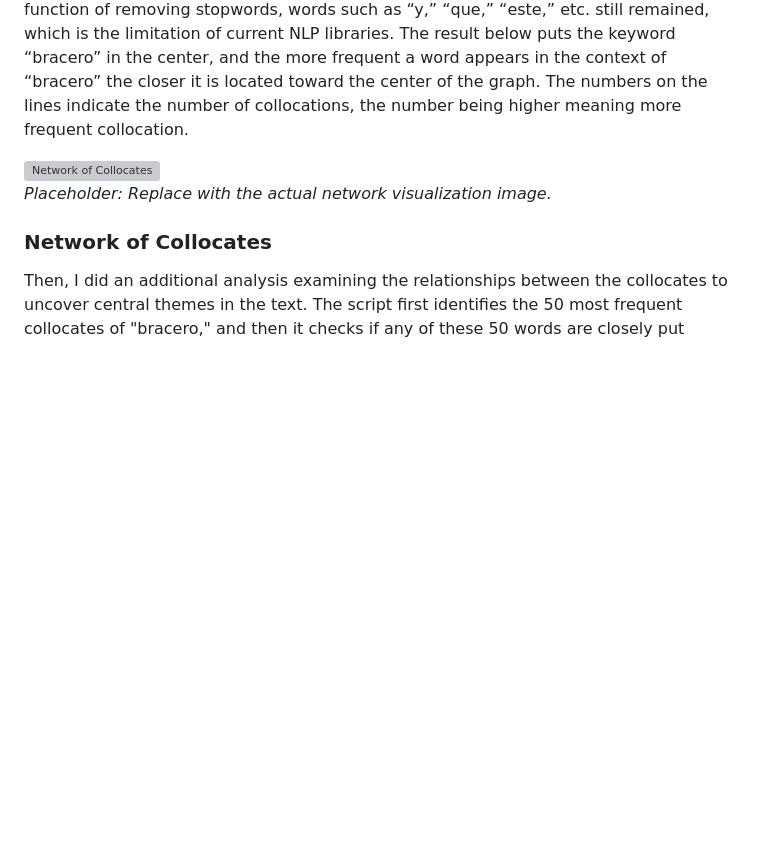
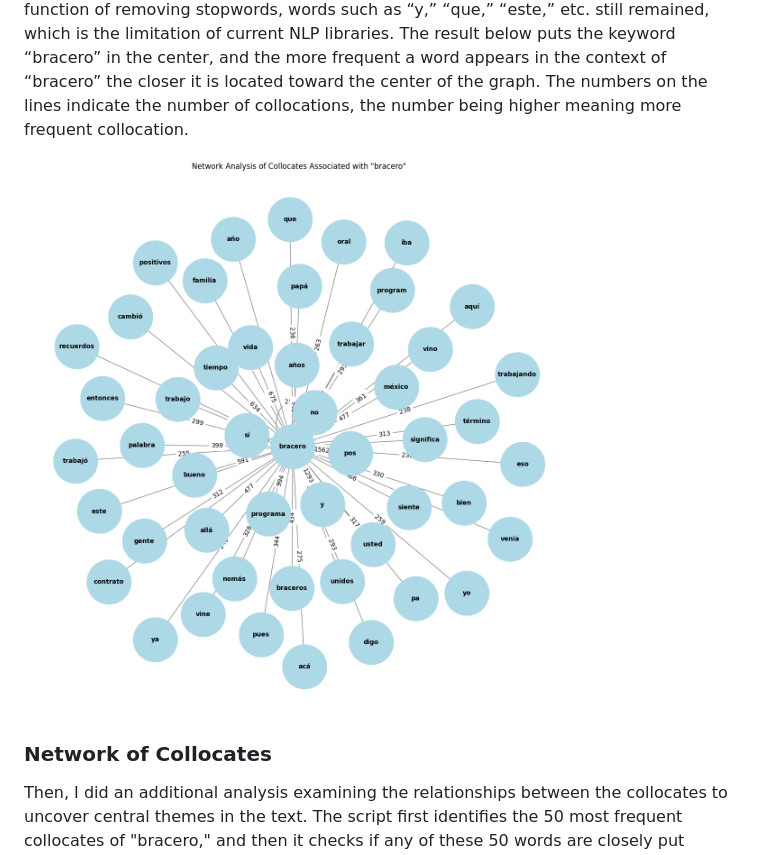
Before and after one commit to graceaitken7/DigiHums-Project, a Markdown page: Ji_sentiment_and_network_analysis.md, the part around the change. Rendered like a GitHub page; blank space fills up the shorter version; grey boxes are pictures that could not be loaded.

```diff
--- a/Ji_sentiment_and_network_analysis.md
+++ b/Ji_sentiment_and_network_analysis.md
@@ -54,8 +54,7 @@ The major limitation of the above sentiment analysis is that it categorizes the
 
 Next, I wanted to explore how words relate to the keyword "bracero" and visualize a network displaying these connections. Key tools used in this process were libraries NetworkX and Matplotlib. My window size was 5, defining connection to “bracero” as appearing within 5 words of distance. Although the script incorporated Nltk library’s function of removing stopwords, words such as “y,”  “que,” “este,” etc. still remained, which is the limitation of current NLP libraries. The result below puts the keyword “bracero” in the center, and the more frequent a word appears in the context of “bracero” the closer it is located toward the center of the graph. The numbers on the lines indicate the number of collocations, the number being higher meaning more frequent collocation.<br>
 
-![Network of Collocates](path/to/network-collocates-image.png)
-*Placeholder: Replace with the actual network visualization image.*
+![Network of Collocates](Bracero_Network_Analysis_Ji.png)
 
 ### Network of Collocates
 
```
